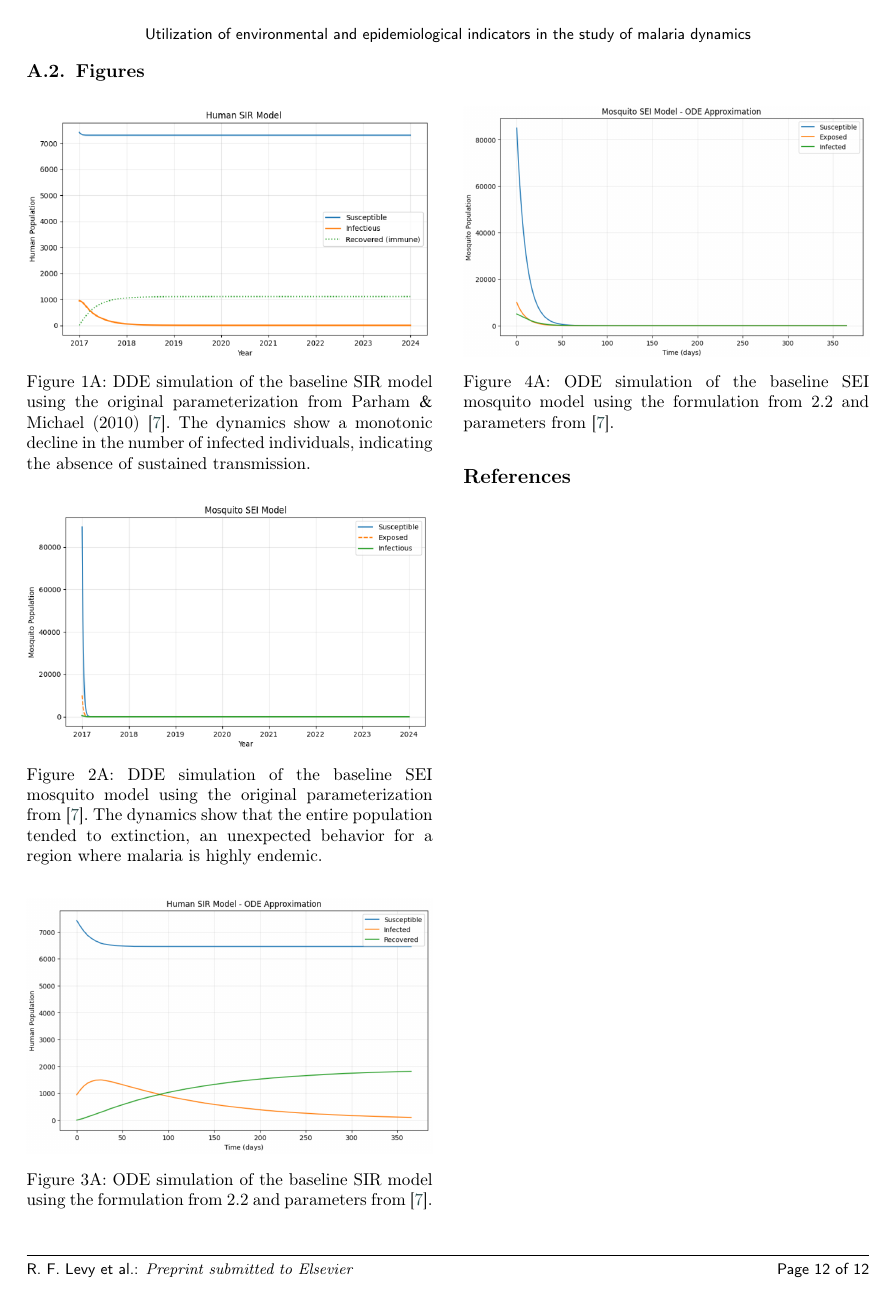
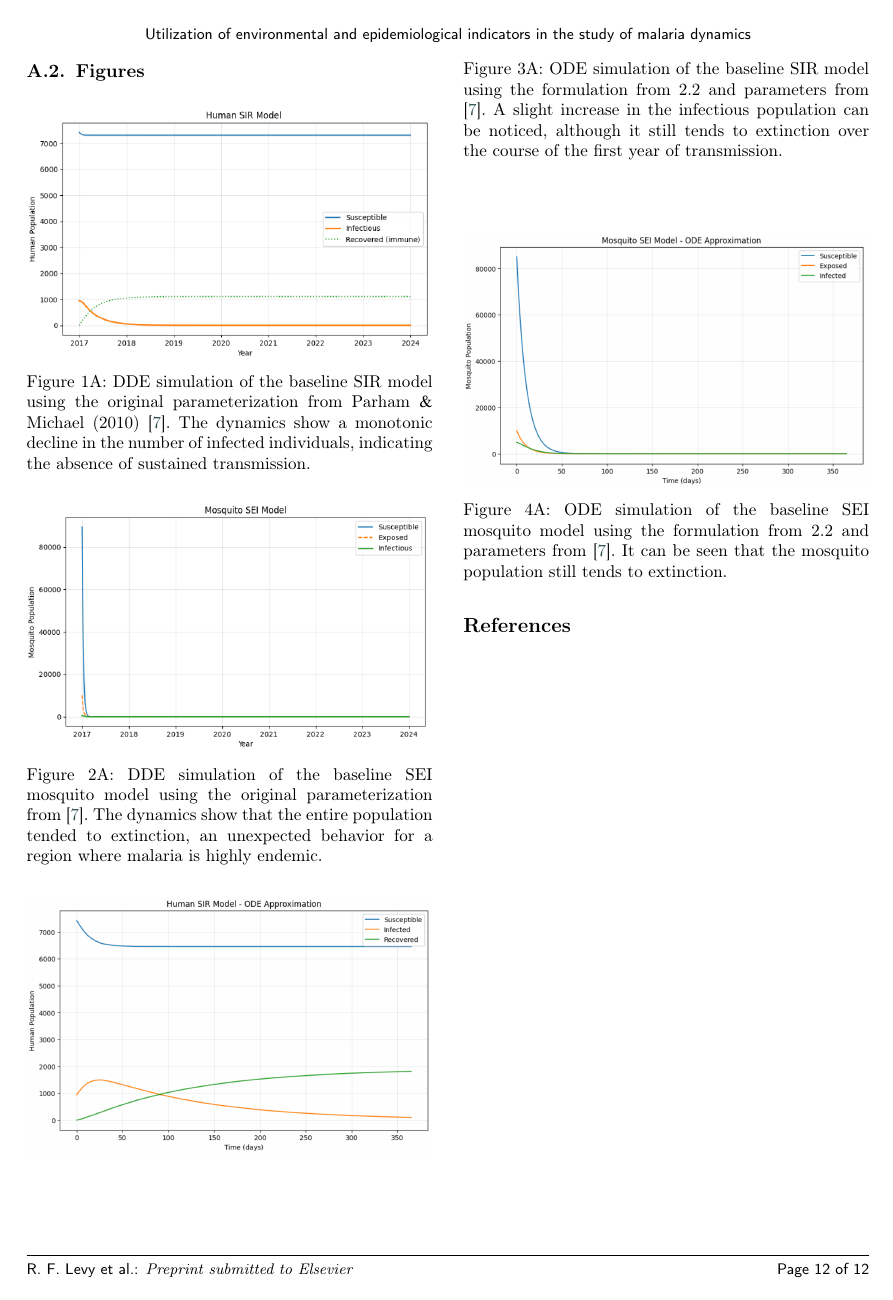
Before and after one commit to RaphaLevy/Study_on_malaria_dynamics_v2, a LaTeX paper (paper/cas-dc-article.tex): page 12 of 12. Compiled offline with pdfLaTeX; a LaTeX package or settings file that is missing is left out.

Commit message:
Adds explanations to figures 3A and 4A

```diff
--- a/paper/cas-dc-article.tex
+++ b/paper/cas-dc-article.tex
@@ -922,7 +922,7 @@ $k$  & Steepness of the humidity-survival sigmoid response & $\%^{-1}$ \\
 
 \noindent
 \includegraphics[width=\columnwidth]{figs/SIR_Model_Parham_and_Michael_ODE_Solution.png}
-\captionof{figure}{ODE simulation of the baseline SIR model using the formulation from 2.2 and parameters from \cite{Parham2010}.}
+\captionof{figure}{ODE simulation of the baseline SIR model using the formulation from 2.2 and parameters from \cite{Parham2010}. A slight increase in the infectious population can be noticed, although it still tends to extinction over the course of the first year of transmission.}
 \label{FIG:3A}
 
 
@@ -934,7 +934,7 @@ $k$  & Steepness of the humidity-survival sigmoid response & $\%^{-1}$ \\
 
 \noindent
 \includegraphics[width=\columnwidth]{figs/SEI_Model_Parham_and_Michael_ODE_Solution.png}
-\captionof{figure}{ODE simulation of the baseline SEI mosquito model using the formulation from 2.2 and parameters from \cite{Parham2010}.}
+\captionof{figure}{ODE simulation of the baseline SEI mosquito model using the formulation from 2.2 and parameters from \cite{Parham2010}. It can be seen that the mosquito population still tends to extinction.}
 \label{FIG:4A}
 %\begin{figure}[H]
 	%\centering
```
Also changed, not shown: paper/cas-dc-article.pdf, 3 other files.
